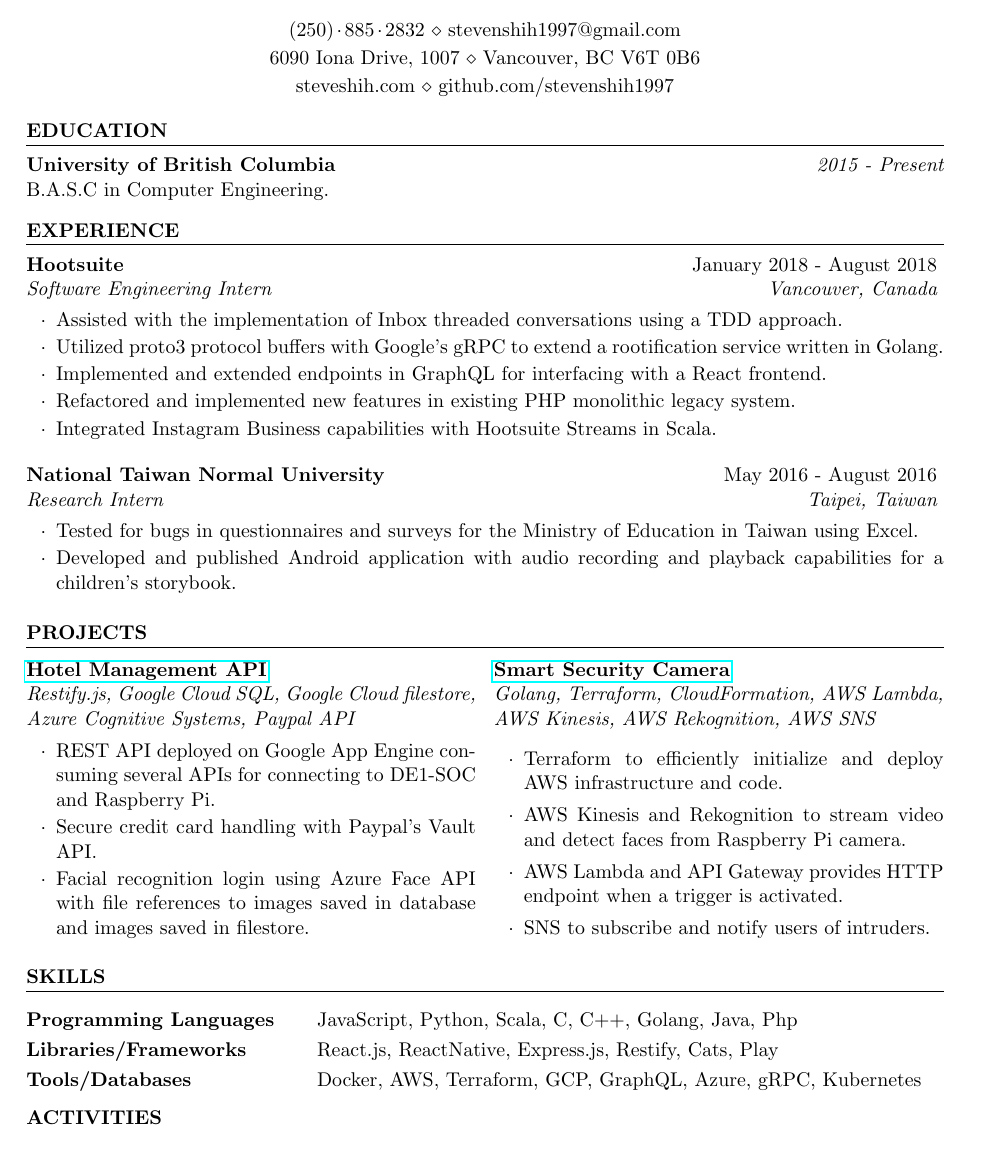
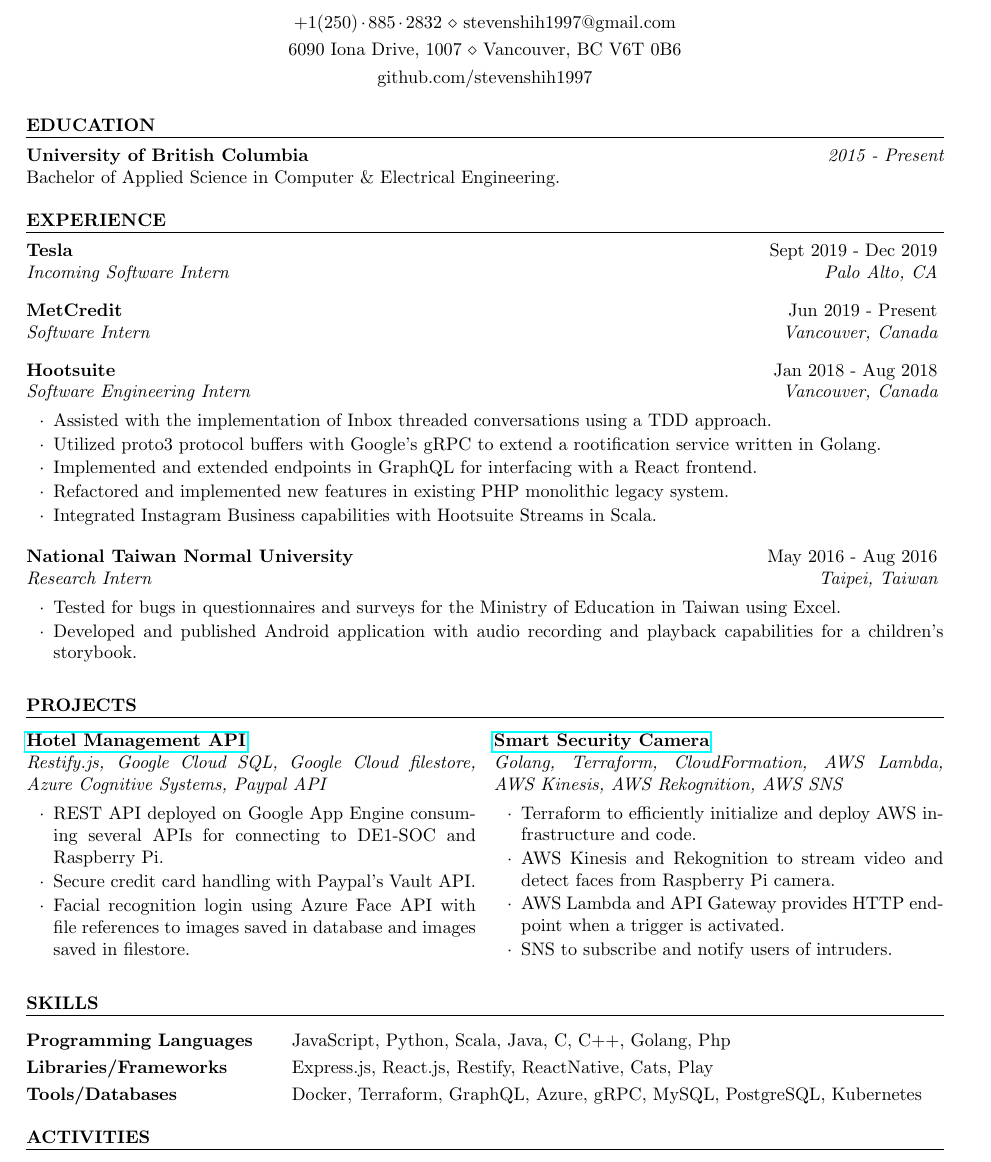
Before and after one commit to stevenshih1997/stevenshih1997.github.io, a LaTeX CV (resume/resume.tex, which reads resume/resume.cls): part of the page, cut so that both start at the same text. Compiled offline with pdfLaTeX.

Commit message:
update resume

```diff
--- a/resume/resume.cls
+++ b/resume/resume.cls
@@ -1,6 +1,6 @@
 \ProvidesClass{resume}[2010/07/10 v0.9 Resume class]
 
-\LoadClass[11pt,letterpaper]{article} % Font size and paper type
+\LoadClass[10pt,letterpaper]{article} % Font size and paper type
 
 \usepackage[parfill]{parskip} % Remove paragraph indentation
 \usepackage{array} % Required for boldface (\bf and \bfseries) tabular columns
@@ -104,8 +104,8 @@
 }
 
 % The below commands define the whitespace after certain things in the document - they can be \smallskip, \medskip or \bigskip
-\def\namesize{\huge} % Size of the name at the top of the document
+\def\namesize{\LARGE} % Size of the name at the top of the document
 \def\addressskip{\smallskip} % The space between the two address (or phone/email) lines
-\def\sectionlineskip{\medskip} % The space above the horizontal line for each section
-\def\nameskip{\bigskip} % The space after your name at the top
-\def\sectionskip{\smallskip} % The space after the heading section
+\def\sectionlineskip{\smallskip} % The space above the horizontal line for each section
+\def\nameskip{\medskip} % The space after your name at the top
+\def\sectionskip{\medskip} % The space after the heading section
--- a/resume/resume.tex
+++ b/resume/resume.tex
@@ -11,8 +11,8 @@
 
 \name{Steven Shih} % Your name
 \address{6090 Iona Drive, 1007 \\ Vancouver, BC V6T 0B6} % Your address
-\address{steveshih.com \\ github.com/stevenshih1997} % Your secondary addess (optional)
-\address{$(250)\hspace{0.05cm}\cdot\hspace{0.05cm}$885$\hspace{0.05cm}\cdot\hspace{0.05cm}2832$ \\ stevenshih1997@gmail.com} % Your phone number and email
+\address{github.com/stevenshih1997} % Your secondary addess (optional)
+\address{$+1(250)\hspace{0.05cm}\cdot\hspace{0.05cm}$885$\hspace{0.05cm}\cdot\hspace{0.05cm}2832$ \\ stevenshih1997@gmail.com} % Your phone number and email
 
 \begin{document}
 
@@ -23,7 +23,7 @@
 \begin{rSection}{Education}
 
 {\bf University of British Columbia} \hfill {\em 2015 - Present} \\
-B.A.S.C in Computer Engineering.
+Bachelor of Applied Science in Computer \& Electrical Engineering.
 
 \end{rSection}
 %----------------------------------------------------------------------------------------
@@ -31,7 +31,13 @@
 %----------------------------------------------------------------------------------------
 \begin{rSection}{Experience}
 
-  \begin{rSubsection}{Hootsuite}{January 2018 - August 2018}{Software Engineering Intern}{Vancouver, Canada}
+\begin{rSubsection}{Tesla}{Sept 2019 - Dec 2019}{Incoming Software Intern}{Palo Alto, CA}
+\end{rSubsection}
+
+\begin{rSubsection}{MetCredit}{Jun 2019 - Present}{Software Intern}{Vancouver, Canada}
+\end{rSubsection}
+
+  \begin{rSubsection}{Hootsuite}{Jan 2018 - Aug 2018}{Software Engineering Intern}{Vancouver, Canada}
 \item Assisted with the implementation of Inbox threaded conversations using a TDD approach.
 \item Utilized proto3 protocol buffers with Google's gRPC to extend a rootification service written in Golang.
 \item Implemented and extended endpoints in GraphQL for interfacing with a React frontend.
@@ -39,7 +45,7 @@
 \item Integrated Instagram Business capabilities with Hootsuite Streams in Scala.
 \end{rSubsection}
  %---------------------------------------------------------------------------
-\begin{rSubsection}{National Taiwan Normal University}{May 2016 - August 2016}{Research Intern}{Taipei, Taiwan}
+\begin{rSubsection}{National Taiwan Normal University}{May 2016 - Aug 2016}{Research Intern}{Taipei, Taiwan}
 \item Tested for bugs in questionnaires and surveys for the Ministry of Education in Taiwan using Excel.
 \item Developed and published Android application with audio recording and playback capabilities for a children's storybook.
 \end{rSubsection}
@@ -75,9 +81,9 @@
 \begin{rSection}{Skills}
 
 \begin{tabular}{ @{} >{\bfseries}l @{\hspace{5ex}} l }
-Programming Languages & JavaScript, Python, Scala, C, C++, Golang, Java, Php  \\
-Libraries/Frameworks & React.js, ReactNative, Express.js, Restify, Cats, Play  \\
-Tools/Databases & Docker, AWS, Terraform, GCP, GraphQL, Azure, gRPC, Kubernetes \\
+Programming Languages & JavaScript, Python, Scala, Java, C, C++, Golang, Php  \\
+Libraries/Frameworks & Express.js, React.js, Restify, ReactNative, Cats, Play  \\
+Tools/Databases & Docker, Terraform, GraphQL, Azure, gRPC, MySQL, PostgreSQL, Kubernetes \\
 \end{tabular}
 
 \end{rSection}
```
Also changed, not shown: resume/resume.pdf, 1 other file.
